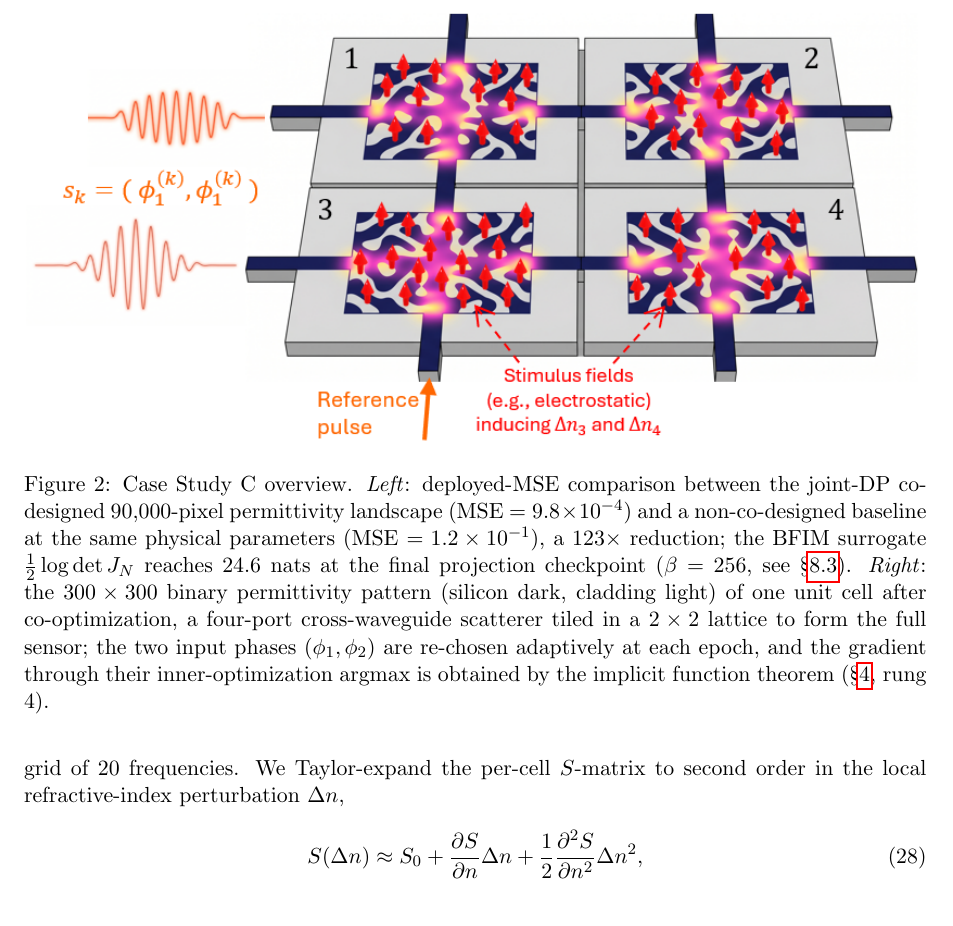
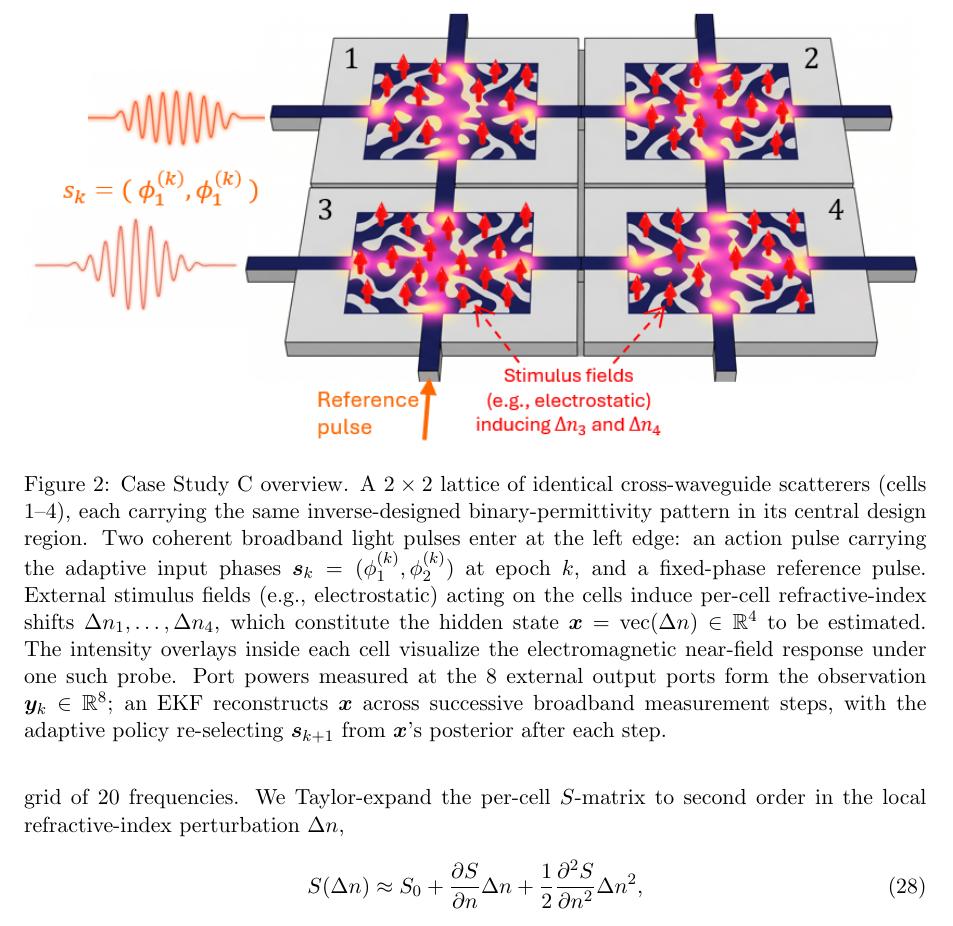
Before and after one commit to inversedesignai/BFIMGaussian, a LaTeX paper (doc/paper/paper.tex): part of page 19 of 29, cut at the place of the change. Compiled offline with pdfLaTeX.

Commit message:
paper: rewrite Case C hero figure caption to match the new photonic_hero.png
The previous caption described a left/right two-panel figure (MSE bars
on the left, unit-cell binary permittivity on the right) that no longer
exists in the new photonic_hero.png. The refreshed figure is a single
scene showing the 2x2 lattice with cells labeled 1-4, two coherent
broadband input pulses (action + reference) entering at the left edge,
external stimulus fields inducing per-cell Delta n_i, and near-field
intensity overlays inside each cell.

New caption describes:
- 2x2 lattice of identical cross-waveguide scatterers with shared
  inverse-designed binary-permittivity pattern.
- Action pulse carrying s_k = (phi_1, phi_2) at epoch k + fixed-phase
  reference pulse as the two coherent drives.
- External stimulus fields inducing Delta n_i, with the hidden state
  x = vec(Delta n) in R^4.
- 8-port observation y_k in R^8 fed to EKF, adaptive re-selection of
  s_{k+1} from the posterior.

No body text referred to this figure's panels, so nothing else needed
updating.

```diff
--- a/doc/paper/paper.tex
+++ b/doc/paper/paper.tex
@@ -534,7 +534,7 @@ The two preceding case studies used exact Bellman DP.  The photonic case study o
 \begin{figure}[h]
 \centering
 \includegraphics[width=\textwidth]{figures/photonic_hero.png}
-\caption{Case Study C overview.  \emph{Left}: deployed-MSE comparison between the joint-DP co-designed 90{,}000-pixel permittivity landscape (MSE $= 9.8 \times 10^{-4}$) and a non-co-designed baseline at the same physical parameters (MSE $= 1.2 \times 10^{-1}$), a $123\times$ reduction; the BFIM surrogate $\tfrac{1}{2}\log\det J_N$ reaches $24.6$~nats at the final projection checkpoint ($\beta = 256$, see §\ref{sec:photonic_joint_opt}).  \emph{Right}: the $300 \times 300$ binary permittivity pattern (silicon dark, cladding light) of one unit cell after co-optimization, a four-port cross-waveguide scatterer tiled in a $2 \times 2$ lattice to form the full sensor; the two input phases $(\phi_1, \phi_2)$ are re-chosen adaptively at each epoch, and the gradient through their inner-optimization argmax is obtained by the implicit function theorem (§\ref{sec:envelope}, rung 4).}
+\caption{Case Study C overview.  A $2 \times 2$ lattice of identical cross-waveguide scatterers (cells $1$--$4$), each carrying the same inverse-designed binary-permittivity pattern in its central design region.  Two coherent broadband light pulses enter at the left edge: an action pulse carrying the adaptive input phases $\bs_k = (\phi_1^{(k)}, \phi_2^{(k)})$ at epoch $k$, and a fixed-phase reference pulse.  External stimulus fields (e.g., electrostatic) acting on the cells induce per-cell refractive-index shifts $\Delta n_1, \ldots, \Delta n_4$, which constitute the hidden state $\bx = \mathrm{vec}(\Delta n) \in \R^4$ to be estimated.  The intensity overlays inside each cell visualize the electromagnetic near-field response under one such probe.  Port powers measured at the 8 external output ports form the observation $\by_k \in \R^8$; an EKF reconstructs $\bx$ across successive broadband measurement steps, with the adaptive policy re-selecting $\bs_{k+1}$ from $\bx$'s posterior after each step.}
 \label{fig:photonic_scene}
 \end{figure}
 
```
Also changed, not shown: doc/paper/paper.pdf.
